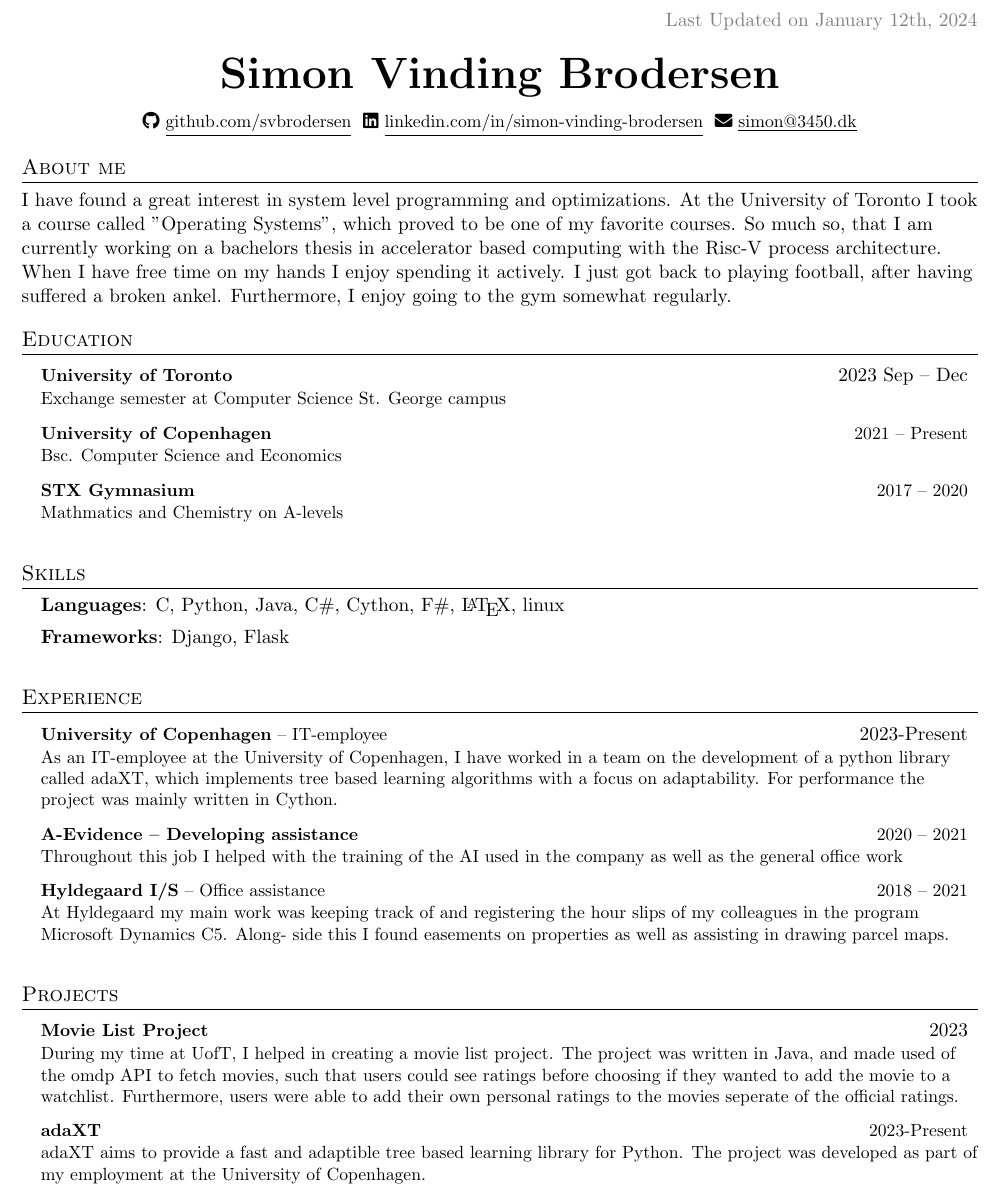
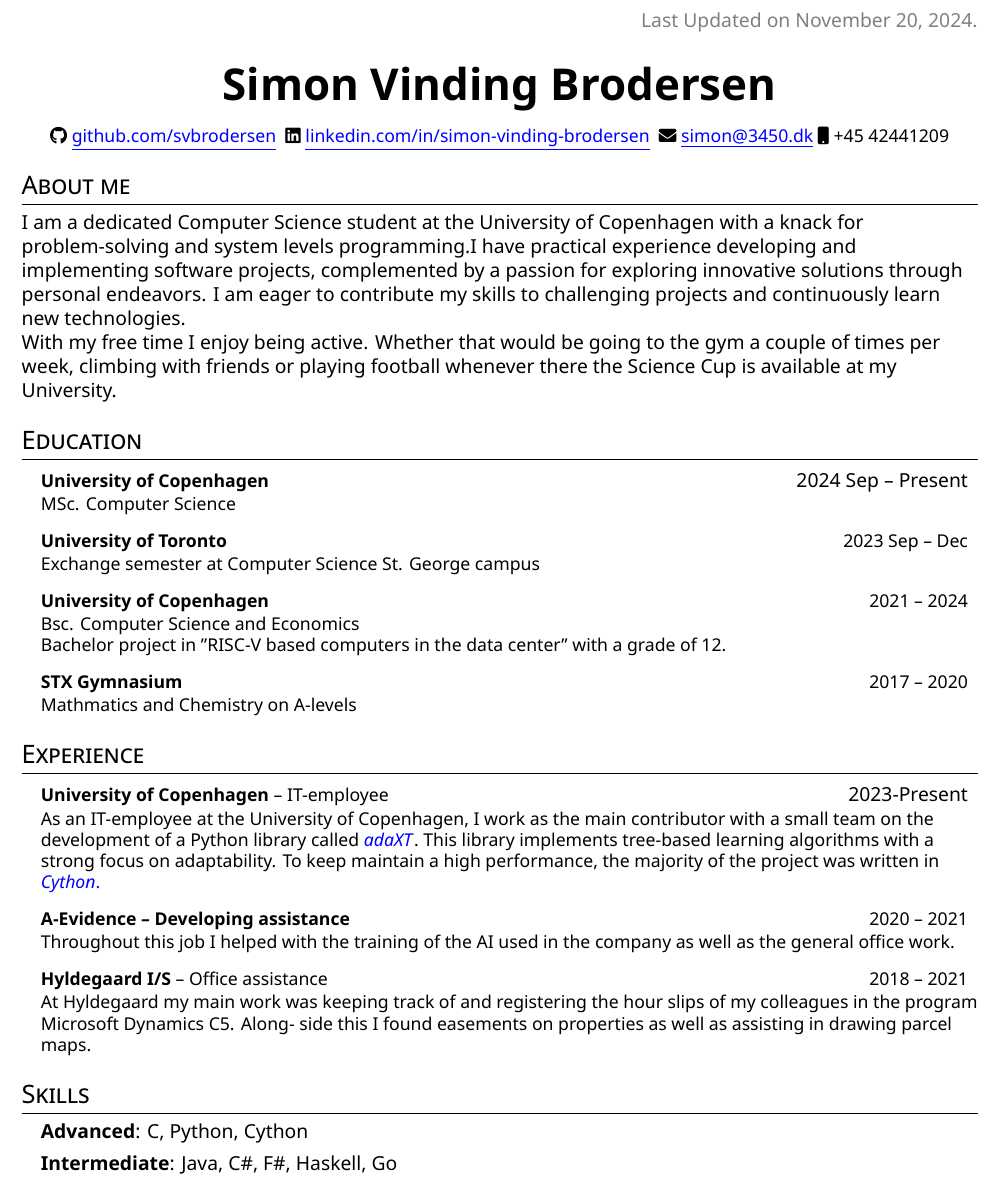
Before and after one commit to svbrodersen/myCV, a LaTeX document (main.tex, which reads about_me.tex, education.tex, experience.tex): part of the page, cut so that both start at the same text. The pictures show the PDF file main.pdf that the author committed with the source.

Commit message:
Update to CV

```diff
--- a/about_me.tex
+++ b/about_me.tex
@@ -1,7 +1,10 @@
-I have found a great interest in system level programming and optimizations.
-At the University of Toronto I took a course called "Operating Systems", which
-proved to be one of my favorite courses. So much so, that I am currently working
-on a bachelors thesis in accelerator based computing with the Risc-V process architecture.
+I am a dedicated Computer Science student at the University of Copenhagen with a
+knack for problem-solving and system levels programming.I have practical
+experience developing and implementing software projects, complemented by a
+passion for exploring innovative solutions through personal endeavors. I am
+eager to contribute my skills to challenging projects and continuously learn new
+technologies.
 
-When I have free time on my hands I enjoy spending it actively. I just got back to playing football,
-after having suffered a broken ankel. Furthermore, I enjoy going to the gym somewhat regularly.
+With my free time I enjoy being active. Whether that would be going to
+the gym a couple of times per week, climbing with friends or playing football
+whenever there the Science Cup is available at my University.
--- a/education.tex
+++ b/education.tex
@@ -1,12 +1,20 @@
 \resumeSubHeadingListStart
+
+\resumeProjectHeading
+{\textbf{University of Copenhagen}\vspace{8pt} }{2024 Sep -- Present}
+\small{MSc. Computer Science}
 
 \resumeProjectHeading
 {\textbf{University of Toronto}\vspace{8pt} }{2023 Sep -- Dec}
 \small{Exchange semester at Computer Science St. George campus}
 
 \resumeProjectHeading
-  {\textbf{University of Copenhagen} \vspace{8pt}}{2021 -- Present}
-  \small{Bsc. Computer Science and Economics}
+{\textbf{University of Copenhagen} \vspace{8pt}}{2021 -- 2024}
+\small{Bsc. Computer Science and Economics}\\
+\small{
+	Bachelor project in "RISC-V based computers in the data center" with a grade
+	of 12.
+}
 
 \resumeProjectHeading
 {\textbf{STX Gymnasium} \vspace{8pt}}{2017 -- 2020}
--- a/experience.tex
+++ b/experience.tex
@@ -2,16 +2,19 @@
 
 \resumeProjectHeading
 {\textbf{University of Copenhagen} -- IT-employee \vspace{8pt}}{2023-Present}
-  \small{As an IT-employee at the University of Copenhagen,
-  I have worked in a team on the development of a python library called adaXT,
-  which implements tree based learning algorithms with a focus on adaptability.
-  For performance the project was mainly written in Cython.
+\small{
+	As an IT-employee at the University of Copenhagen, I work as the main
+	contributor with a small team on the development of a Python library called
+	\href{https://github.com/NiklasPfister/adaXT}{\emph{adaXT}}. This library
+	implements tree-based learning algorithms with a strong focus on
+	adaptability. To keep maintain a high performance, the majority of the
+	project was written in \href{https://cython.org/}{\emph{Cython}.}
 }
 
 \resumeProjectHeading
 {\textbf{A-Evidence -- Developing assistance} \vspace{8pt}}{2020 -- 2021}
 \small{Throughout this job I helped with the training of the AI used in the
-  company as well as the general office work}
+	company as well as the general office work.}
 
 \resumeProjectHeading
 {\textbf{Hyldegaard I/S} -- Office assistance \vspace{8pt}}{2018 -- 2021}
--- a/main.tex
+++ b/main.tex
@@ -110,7 +100,7 @@
 	% \vspace{-4pt}
 	\color{gray}
 	\item
-  Last Updated on January 12th, 2024
+	Last Updated on \today.
 \end{flushright}
 
 \vspace{-5pt}
@@ -121,11 +111,12 @@
 	\faIcon{github}
 	\href{https://github.com/svbrodersen}{\underline{github.com/svbrodersen}} $  $
 	\faIcon{linkedin}
-    \href{ https://www.linkedin.com/in/simon-vinding-brodersen/ }{\underline{linkedin.com/in/simon-vinding-brodersen}} $  $
+	\href{https://www.linkedin.com/in/simon-vinding-brodersen/}{\underline{linkedin.com/in/simon-vinding-brodersen}} $  $
 	\faIcon{envelope}
 	\href{mailto:simon@3450.dk}
 	{\underline{simon@3450.dk}}
+  \faIcon{mobile}
+  +45 42441209
 \end{center}
 
 \section{About me}
-\include*{about_me}
--- a/skills.tex
+++ b/skills.tex
@@ -1,4 +1,4 @@
 \begin{itemize}[leftmargin=0.15in, label={}, itemsep=0em]
-  \item \textbf{Languages}{: C, Python, Java, C\#, Cython, F\#, \LaTeX, linux}
-  \item \textbf{Frameworks}{: Django, Flask}
+	\item \textbf{Advanced}{: C, Python, Cython}
+  \item \textbf{Intermediate}{: Java, C\#, F\#, Haskell, Go}
 \end{itemize}
```
Also changed, not shown: projects.tex (deleted, +0 -17 lines), main.pdf, main.tex (30 more changed lines). Lines whose indentation alone changed are shown as unchanged.
